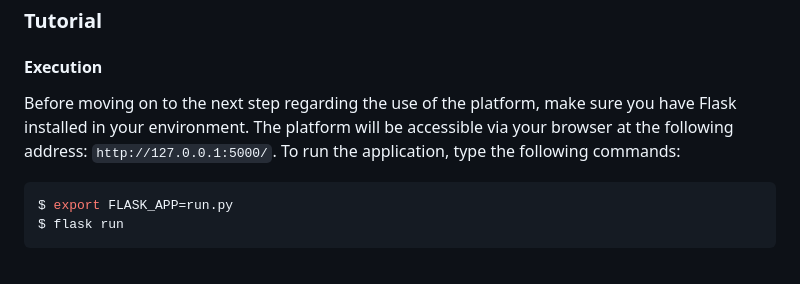
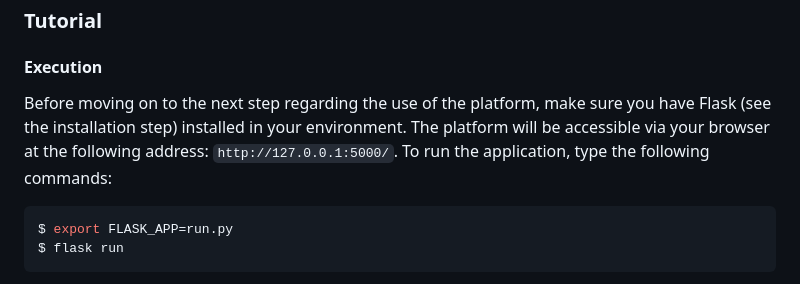
Before and after one commit to Oumar199/sen_legal_assistant, a Markdown page: README.md, the part around the change. GitHub-like rendering.

````diff
--- a/README.md
+++ b/README.md
@@ -107,7 +107,7 @@ Replace all occurrences of `# place the token in this area` and `# place the api
 
 #### Execution
 
-Before moving on to the next step regarding the use of the platform, make sure you have Flask installed in your environment. The platform will be accessible via your browser at the following address: `http://127.0.0.1:5000/`. To run the application, type the following commands:
+Before moving on to the next step regarding the use of the platform, make sure you have Flask (see the installation step) installed in your environment. The platform will be accessible via your browser at the following address: `http://127.0.0.1:5000/`. To run the application, type the following commands:
 
 ```console
 $ export FLASK_APP=run.py
````
